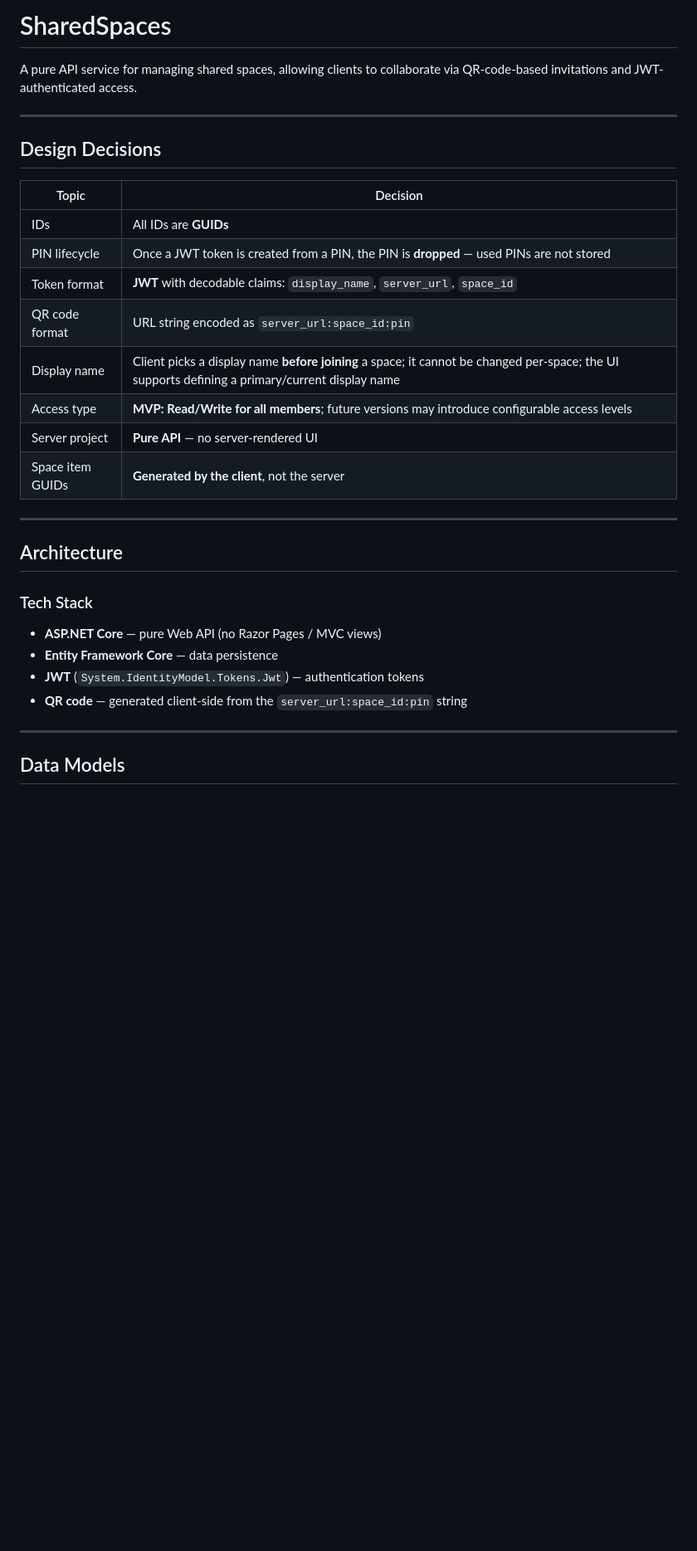
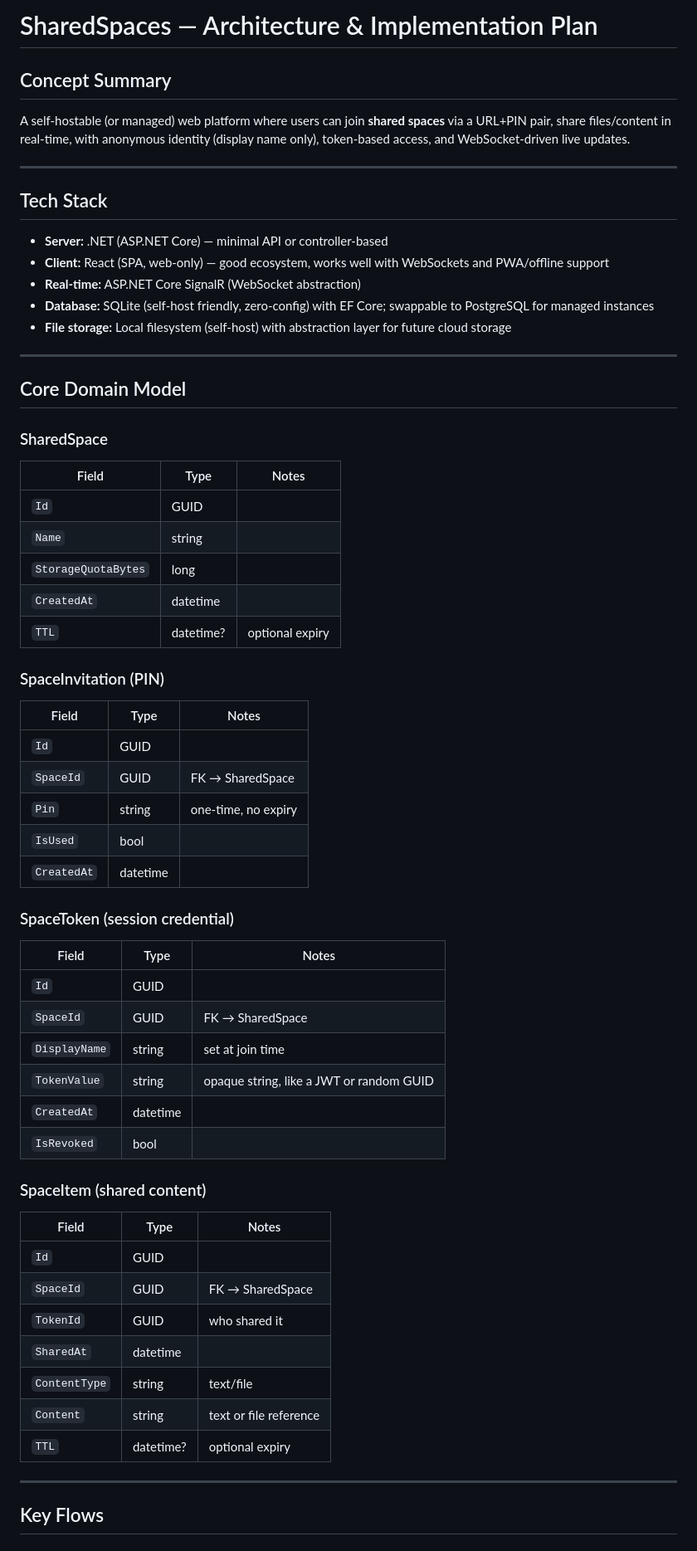
Before and after one commit to maraf/SharedSpaces, a Markdown page: README.md, the part around one of its changes. Shown at 83% size. Rendered like a GitHub page; blank space fills up the shorter version.

```diff
--- a/README.md
+++ b/README.md
@@ -1,34 +1,63 @@
-# SharedSpaces
+# SharedSpaces — Architecture & Implementation Plan
 
-A pure API service for managing shared spaces, allowing clients to collaborate via QR-code-based invitations and JWT-authenticated access.
+## Concept Summary
+
+A self-hostable (or managed) web platform where users can join **shared spaces** via a URL+PIN pair, share files/content in real-time, with anonymous identity (display name only), token-based access, and WebSocket-driven live updates.
 
 ---
 
-## Design Decisions
+## Tech Stack
 
-| Topic | Decision |
-|---|---|
-| IDs | All IDs are **GUIDs** |
-| PIN lifecycle | Once a JWT token is created from a PIN, the PIN is **dropped** — used PINs are not stored |
-| Token format | **JWT** with decodable claims: `display_name`, `server_url`, `space_id` |
-| QR code format | URL string encoded as `server_url:space_id:pin` |
-| Display name | Client picks a display name **before joining** a space; it cannot be changed per-space; the UI supports defining a primary/current display name |
-| Access type | **MVP: Read/Write for all members**; future versions may introduce configurable access levels |
-| Server project | **Pure API** — no server-rendered UI |
-| Space item GUIDs | **Generated by the client**, not the server |
+- **Server:** .NET (ASP.NET Core) — minimal API or controller-based
+- **Client:** React (SPA, web-only) — good ecosystem, works well with WebSockets and PWA/offline support
+- **Real-time:** ASP.NET Core SignalR (WebSocket abstraction)
+- **Database:** SQLite (self-host friendly, zero-config) with EF Core; swappable to PostgreSQL for managed instances
+- **File storage:** Local filesystem (self-host) with abstraction layer for future cloud storage
 
 ---
 
-## Architecture
+## Core Domain Model
 
-### Tech Stack
+### SharedSpace
+| Field | Type | Notes |
+|---|---|---|
+| `Id` | GUID | |
+| `Name` | string | |
+| `StorageQuotaBytes` | long | |
+| `CreatedAt` | datetime | |
+| `TTL` | datetime? | optional expiry |
 
-- **ASP.NET Core** — pure Web API (no Razor Pages / MVC views)
-- **Entity Framework Core** — data persistence
-- **JWT** (`System.IdentityModel.Tokens.Jwt`) — authentication tokens
-- **QR code** — generated client-side from the `server_url:space_id:pin` string
+### SpaceInvitation (PIN)
+| Field | Type | Notes |
+|---|---|---|
+| `Id` | GUID | |
+| `SpaceId` | GUID | FK → SharedSpace |
+| `Pin` | string | one-time, no expiry |
+| `IsUsed` | bool | |
+| `CreatedAt` | datetime | |
+
+### SpaceToken (session credential)
+| Field | Type | Notes |
+|---|---|---|
+| `Id` | GUID | |
+| `SpaceId` | GUID | FK → SharedSpace |
+| `DisplayName` | string | set at join time |
+| `TokenValue` | string | opaque string, like a JWT or random GUID |
+| `CreatedAt` | datetime | |
+| `IsRevoked` | bool | |
+
+### SpaceItem (shared content)
+| Field | Type | Notes |
+|---|---|---|
+| `Id` | GUID | |
+| `SpaceId` | GUID | FK → SharedSpace |
+| `TokenId` | GUID | who shared it |
+| `SharedAt` | datetime | |
+| `ContentType` | string | text/file |
+| `Content` | string | text or file reference |
+| `TTL` | datetime? | optional expiry |
 
 ---
 
-## Data Models
+## Key Flows
 
```
Also changed, not shown: other parts of README.md (+76 -59 lines).
